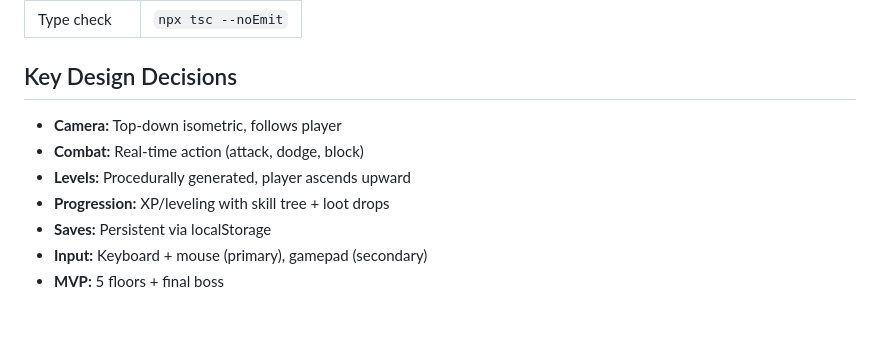
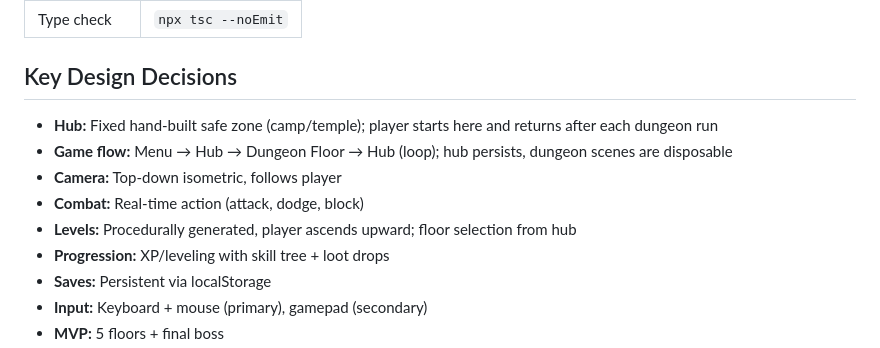
Before and after one commit to mttjohnson-bot/rhayzdpteq, a Markdown page: CLAUDE.md, the part around the change. Drawn GitHub-style; blank space fills up the shorter version.

```diff
--- a/CLAUDE.md
+++ b/CLAUDE.md
@@ -64,9 +64,11 @@ Once the project is scaffolded:
 
 ## Key Design Decisions
 
+- **Hub:** Fixed hand-built safe zone (camp/temple); player starts here and returns after each dungeon run
+- **Game flow:** Menu → Hub → Dungeon Floor → Hub (loop); hub persists, dungeon scenes are disposable
 - **Camera:** Top-down isometric, follows player
 - **Combat:** Real-time action (attack, dodge, block)
-- **Levels:** Procedurally generated, player ascends upward
+- **Levels:** Procedurally generated, player ascends upward; floor selection from hub
 - **Progression:** XP/leveling with skill tree + loot drops
 - **Saves:** Persistent via localStorage
 - **Input:** Keyboard + mouse (primary), gamepad (secondary)
```
Also changed, not shown: GAME_PLAN.md (+32 -12 lines).
